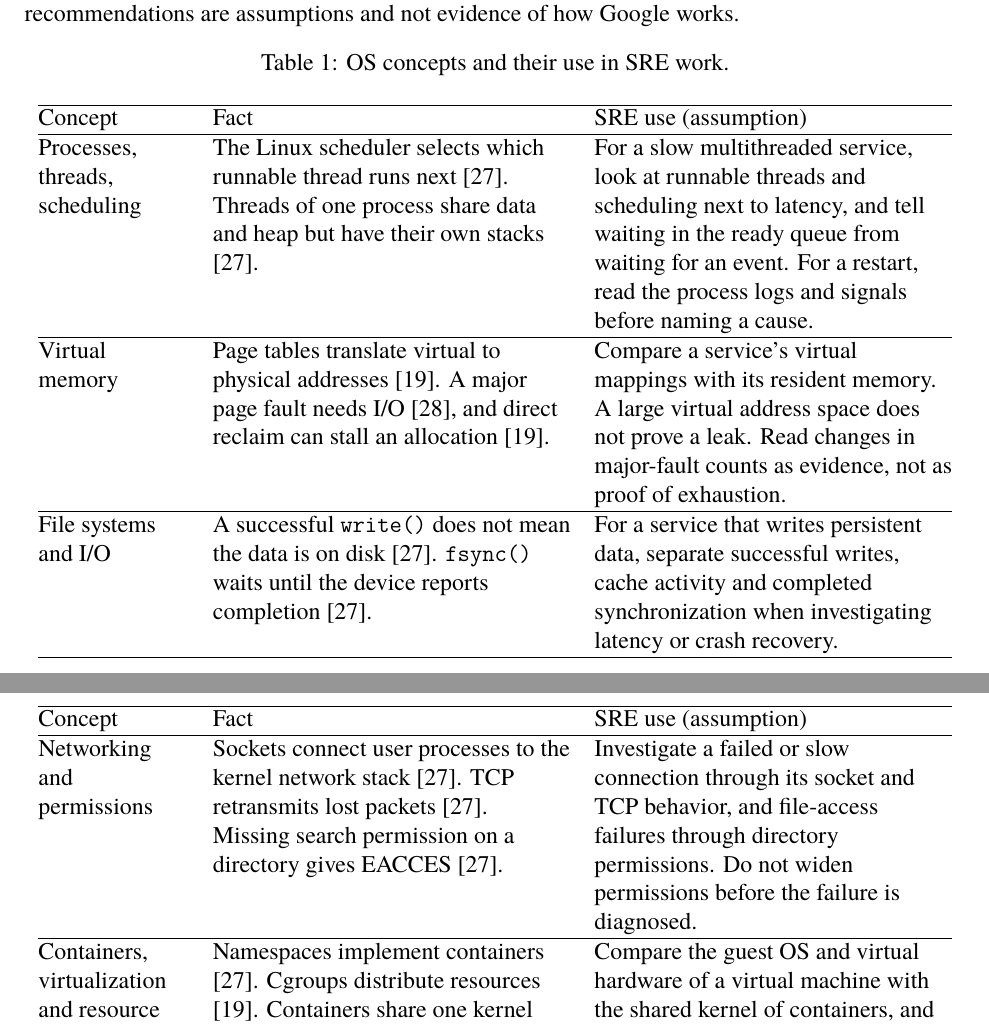
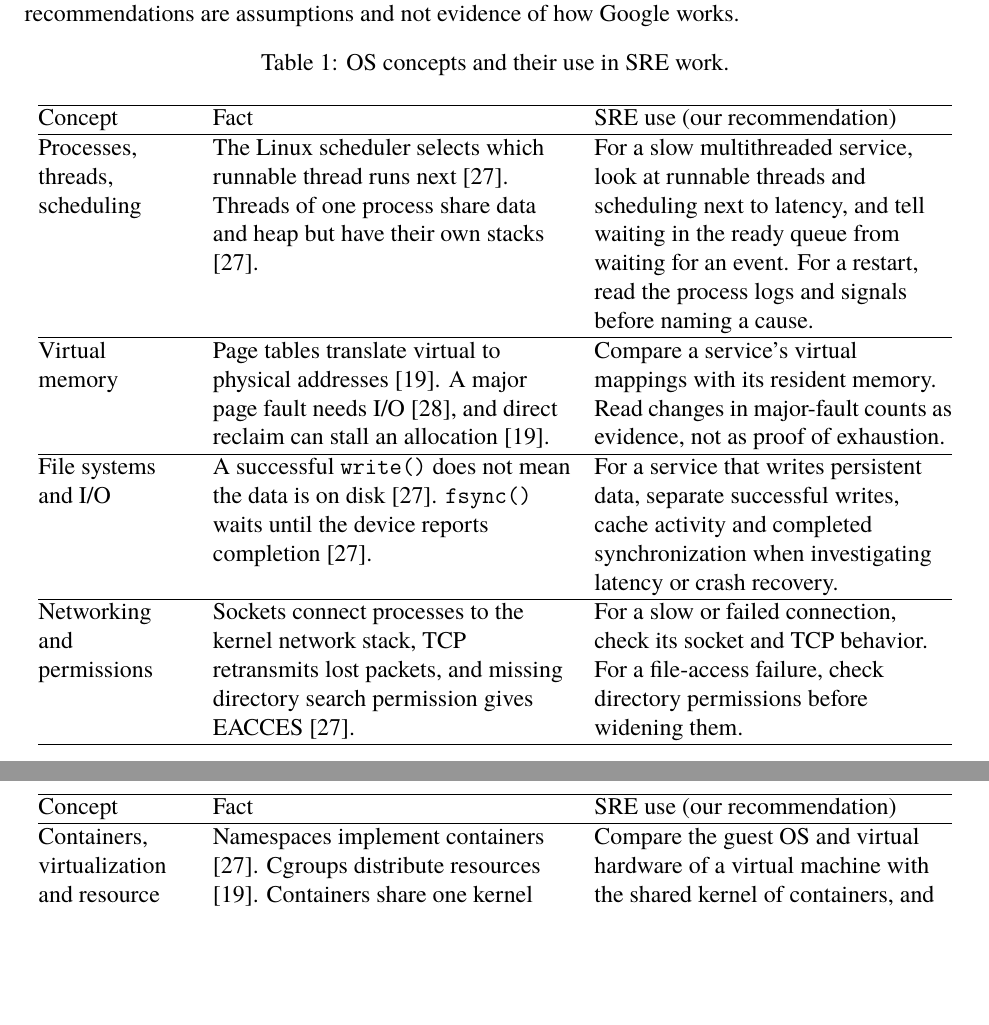
Before and after one commit to ilma-org/os-coop-job-research, a LaTeX document (report/main.tex, which reads report/sections/os-concepts.tex): two parts of pages 9 and 10 of 16, joined at a grey line, cut so that both start at the same text, the shorter picture padded with empty space. Compiled offline with XeLaTeX; a missing font is replaced by an installed copy or a similar font.

Commit message:
Revise Table 1 rows and name its right column a recommendation
Co-Authored-By: Claude Sonnet 5.5 <noreply@anthropic.com>

```diff
--- a/report/sections/os-concepts.tex
+++ b/report/sections/os-concepts.tex
@@ -5,20 +5,20 @@ Table~\ref{tab:os} connects course concepts to SRE work. The middle column holds
 \begin{longtable}{@{}>{\raggedright\arraybackslash}p{0.16\textwidth}>{\raggedright\arraybackslash}p{0.38\textwidth}>{\raggedright\arraybackslash}p{0.38\textwidth}@{}}
 \caption{OS concepts and their use in SRE work.}\label{tab:os}\\
 \hline
-Concept & Fact & SRE use (assumption) \\
+Concept & Fact & SRE use (our recommendation) \\
 \hline
 \endfirsthead
 \hline
-Concept & Fact & SRE use (assumption) \\
+Concept & Fact & SRE use (our recommendation) \\
 \hline
 \endhead
 Processes, threads, scheduling & The Linux scheduler selects which runnable thread runs next \cite{man7}. Threads of one process share data and heap but have their own stacks \cite{man7}. & For a slow multithreaded service, look at runnable threads and scheduling next to latency, and tell waiting in the ready queue from waiting for an event. For a restart, read the process logs and signals before naming a cause. \\
 \hline
-Virtual memory & Page tables translate virtual to physical addresses \cite{kernel-docs}. A major page fault needs I/O \cite{manpages-debian-testing-manpages-dev-getrusage-2-en-html}, and direct reclaim can stall an allocation \cite{kernel-docs}. & Compare a service's virtual mappings with its resident memory. A large virtual address space does not prove a leak. Read changes in major-fault counts as evidence, not as proof of exhaustion. \\
+Virtual memory & Page tables translate virtual to physical addresses \cite{kernel-docs}. A major page fault needs I/O \cite{manpages-debian-testing-manpages-dev-getrusage-2-en-html}, and direct reclaim can stall an allocation \cite{kernel-docs}. & Compare a service's virtual mappings with its resident memory. Read changes in major-fault counts as evidence, not as proof of exhaustion. \\
 \hline
 File systems and I/O & A successful \texttt{write()} does not mean the data is on disk \cite{man7}. \texttt{fsync()} waits until the device reports completion \cite{man7}. & For a service that writes persistent data, separate successful writes, cache activity and completed synchronization when investigating latency or crash recovery. \\
 \hline
-Networking and permissions & Sockets connect user processes to the kernel network stack \cite{man7}. TCP retransmits lost packets \cite{man7}. Missing search permission on a directory gives EACCES \cite{man7}. & Investigate a failed or slow connection through its socket and TCP behavior, and file-access failures through directory permissions. Do not widen permissions before the failure is diagnosed. \\
+Networking and permissions & Sockets connect processes to the kernel network stack, TCP retransmits lost packets, and missing directory search permission gives EACCES \cite{man7}. & For a slow or failed connection, check its socket and TCP behavior. For a file-access failure, check directory permissions before widening them. \\
 \hline
 Containers, virtualization and resource control & Namespaces implement containers \cite{man7}. Cgroups distribute resources \cite{kernel-docs}. Containers share one kernel \cite{docs-docker-get-started-docker-concepts-the-basics-what-is-a-container}. Kubernetes enforces CPU limits by throttling and memory limits by out-of-memory kills \cite{kubernetes-docs}. QEMU supplies a virtual machine with its own guest OS \cite{qemu-docs-master-system-introduction-html}. & Compare the guest OS and virtual hardware of a virtual machine with the shared kernel of containers, and separate namespace isolation from cgroup resource control. \\
 \hline
```
